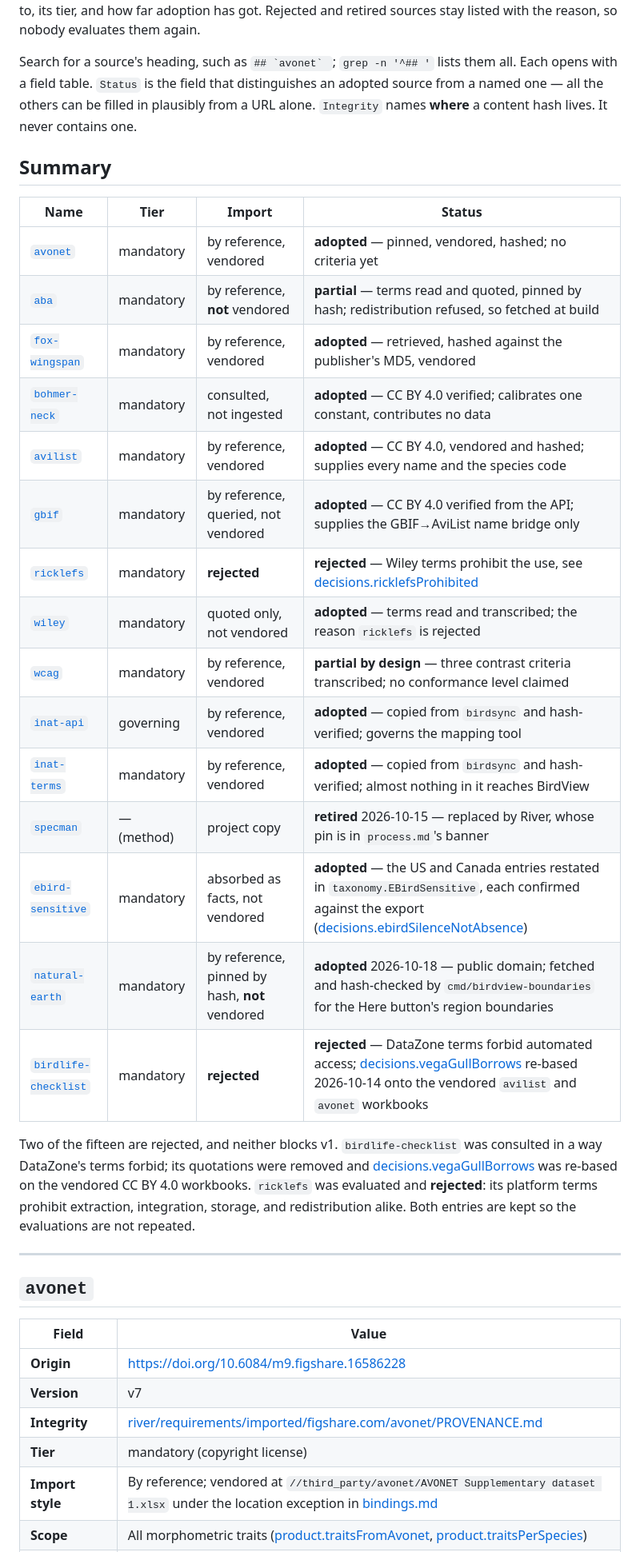
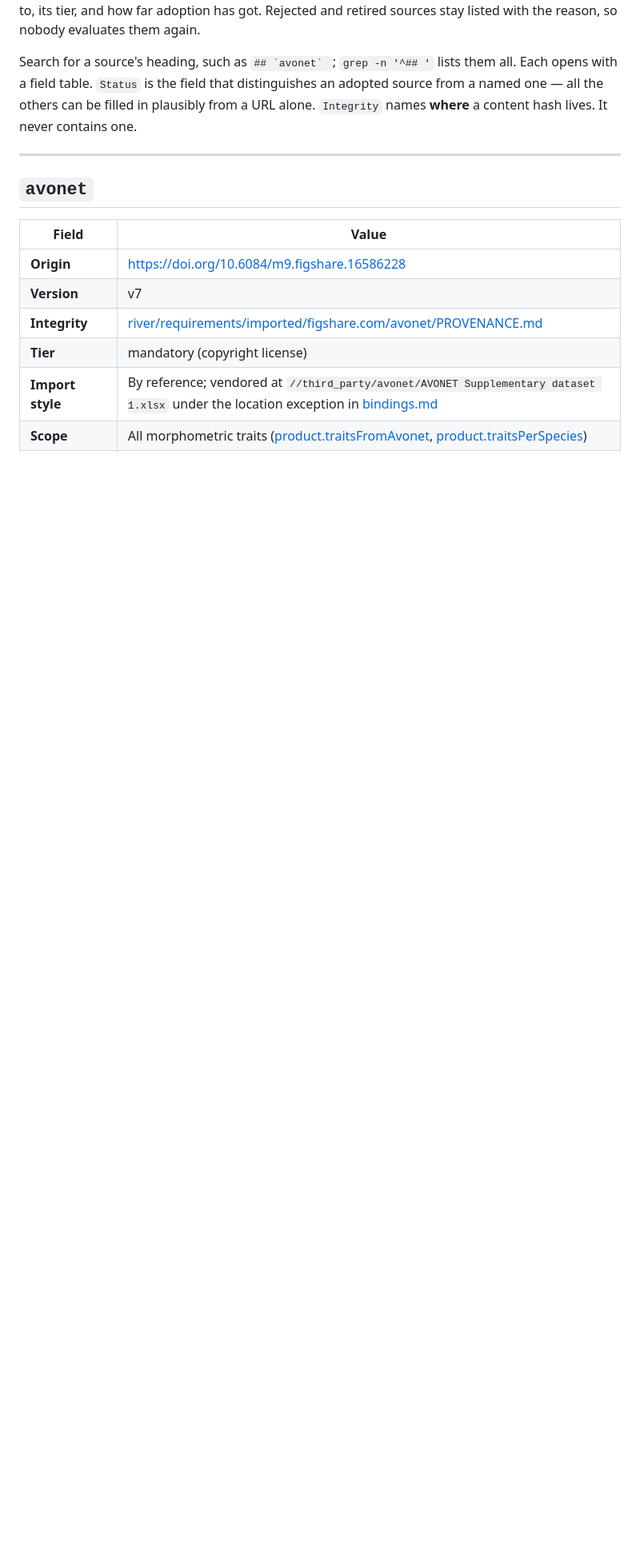
Before and after one commit to Sajmani/birdview, a Markdown page: river/requirements/imports.md, the part around one of its changes. Shown at 80% size. Rendered like a GitHub page; blank space fills up the shorter version.

Commit message:
imports.md: drop the Summary table, which had drifted (aba shown as partial, retired 2026-10-05), and aba's stale open action

```diff
--- a/river/requirements/imports.md
+++ b/river/requirements/imports.md
@@ -8,32 +8,6 @@ Search for a source's heading, such as ``## `avonet` ``; `grep -n '^## '` lists
 with a field table. `Status` is the field that distinguishes an adopted source from a named one —
 all the others can be filled in plausibly from a URL alone. `Integrity` names **where** a content
 hash lives. It never contains one.
-
-## Summary
-
-| Name | Tier | Import | Status |
-| --- | --- | --- | --- |
-| [`avonet`](#avonet) | mandatory | by reference, vendored | **adopted** — pinned, vendored, hashed; no criteria yet |
-| [`aba`](#aba) | mandatory | by reference, **not** vendored | **partial** — terms read and quoted, pinned by hash; redistribution refused, so fetched at build |
-| [`fox-wingspan`](#fox-wingspan) | mandatory | by reference, vendored | **adopted** — retrieved, hashed against the publisher's MD5, vendored |
-| [`bohmer-neck`](#bohmer-neck) | mandatory | consulted, not ingested | **adopted** — CC BY 4.0 verified; calibrates one constant, contributes no data |
-| [`avilist`](#avilist) | mandatory | by reference, vendored | **adopted** — CC BY 4.0, vendored and hashed; supplies every name and the species code |
-| [`gbif`](#gbif) | mandatory | by reference, queried, not vendored | **adopted** — CC BY 4.0 verified from the API; supplies the GBIF→AviList name bridge only |
-| [`ricklefs`](#ricklefs) | mandatory | **rejected** | **rejected** — Wiley terms prohibit the use, see [decisions.ricklefsProhibited](decisions.md#ricklefsprohibited) |
-| [`wiley`](#wiley) | mandatory | quoted only, not vendored | **adopted** — terms read and transcribed; the reason `ricklefs` is rejected |
-| [`wcag`](#wcag) | mandatory | by reference, vendored | **partial by design** — three contrast criteria transcribed; no conformance level claimed |
-| [`inat-api`](#inat-api) | governing | by reference, vendored | **adopted** — copied from `birdsync` and hash-verified; governs the mapping tool |
-| [`inat-terms`](#inat-terms) | mandatory | by reference, vendored | **adopted** — copied from `birdsync` and hash-verified; almost nothing in it reaches BirdView |
-| [`specman`](#specman) | — (method) | project copy | **retired** 2026-10-15 — replaced by River, whose pin is in `process.md`'s banner |
-| [`ebird-sensitive`](#ebird-sensitive) | mandatory | absorbed as facts, not vendored | **adopted** — the US and Canada entries restated in `taxonomy.EBirdSensitive`, each confirmed against the export ([decisions.ebirdSilenceNotAbsence](decisions.md#ebirdsilencenotabsence)) |
-| [`natural-earth`](#natural-earth) | mandatory | by reference, pinned by hash, **not** vendored | **adopted** 2026-10-18 — public domain; fetched and hash-checked by `cmd/birdview-boundaries` for the Here button's region boundaries |
-| [`birdlife-checklist`](#birdlife-checklist) | mandatory | **rejected** | **rejected** — DataZone terms forbid automated access; [decisions.vegaGullBorrows](decisions.md#vegagullborrows) re-based 2026-10-14 onto the vendored `avilist` and `avonet` workbooks |
-
-Two of the fifteen are rejected, and neither blocks v1. `birdlife-checklist` was consulted in a
-way DataZone's terms forbid; its quotations were removed and [decisions.vegaGullBorrows](decisions.md#vegagullborrows) was
-re-based on the vendored CC BY 4.0 workbooks. `ricklefs` was evaluated and
-**rejected**: its platform terms prohibit extraction, integration, storage, and redistribution
-alike. Both entries are kept so the evaluations are not repeated.
 
 ---
 
```
Also changed, not shown: other parts of river/requirements/imports.md (+0 -3 lines).
